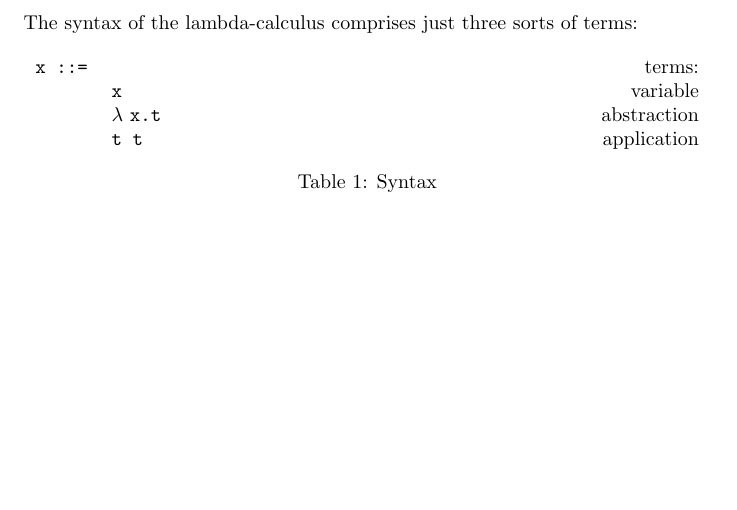
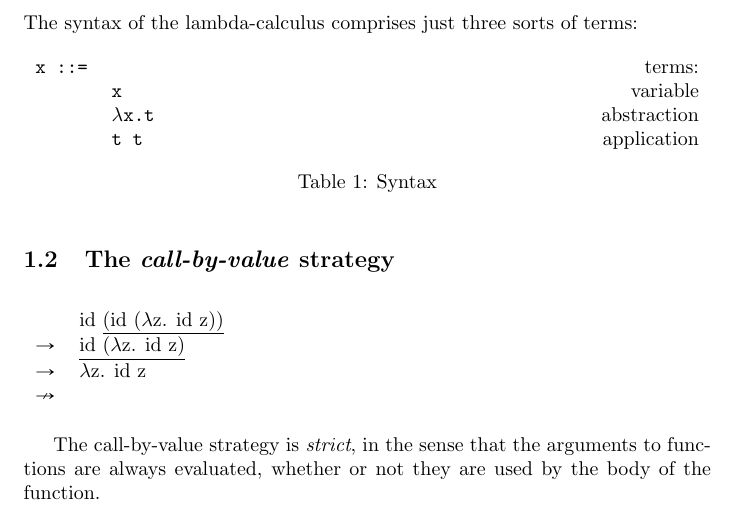
Before and after one commit to brunoflores/torbreck-lang, a LaTeX document (docs/main.tex): part of the page, cut so that both start at the same text, the shorter picture padded with empty space. Compiled offline with pdfLaTeX.

Commit message:
Updates from Overleaf

```diff
--- a/docs/main.tex
+++ b/docs/main.tex
@@ -5,6 +5,9 @@
 \usepackage{float}
 \usepackage{listings}
 \usepackage{tabularx}
+
+% Arrows.
+\usepackage{mathabx}
 
 \title{Types and Programming Languages (Pierce)}
 \author{Bruno Flores}
@@ -28,10 +31,26 @@ The syntax of the lambda-calculus comprises just three sorts of terms:
 
     \texttt{x ::=} & & terms: \\
     & \texttt{x} & variable \\
-         & \(\lambda\) \texttt{x.t} & abstraction \\
+    & \(\lambda\)\texttt{x.t} & abstraction \\
     & \texttt{t t} & application \\
 \end{tabularx}
 \caption{Syntax}
 \end{table}
 
+\subsection{The \textit{call-by-value} strategy}
+
+\begin{table}[h!]
+\begin{tabularx}{1\textwidth}
+  { >{\raggedright\arraybackslash}l
+    >{\raggedright\arraybackslash}l }
+
+    & id \underline{(id (\(\lambda\)z. id z))} \\
+    \(\rightarrow\) & \underline{id (\(\lambda\)z. id z)} \\
+    \(\rightarrow\) & \(\lambda\)z. id z \\
+    \(\nrightarrow\) & \\
+\end{tabularx}
+\end{table}
+
+The call-by-value strategy is \textit{strict}, in the sense that the arguments to functions are always evaluated, whether or not they are used by the body of the function.
+
 \end{document}
```
Lines whose indentation alone changed are shown as unchanged.
